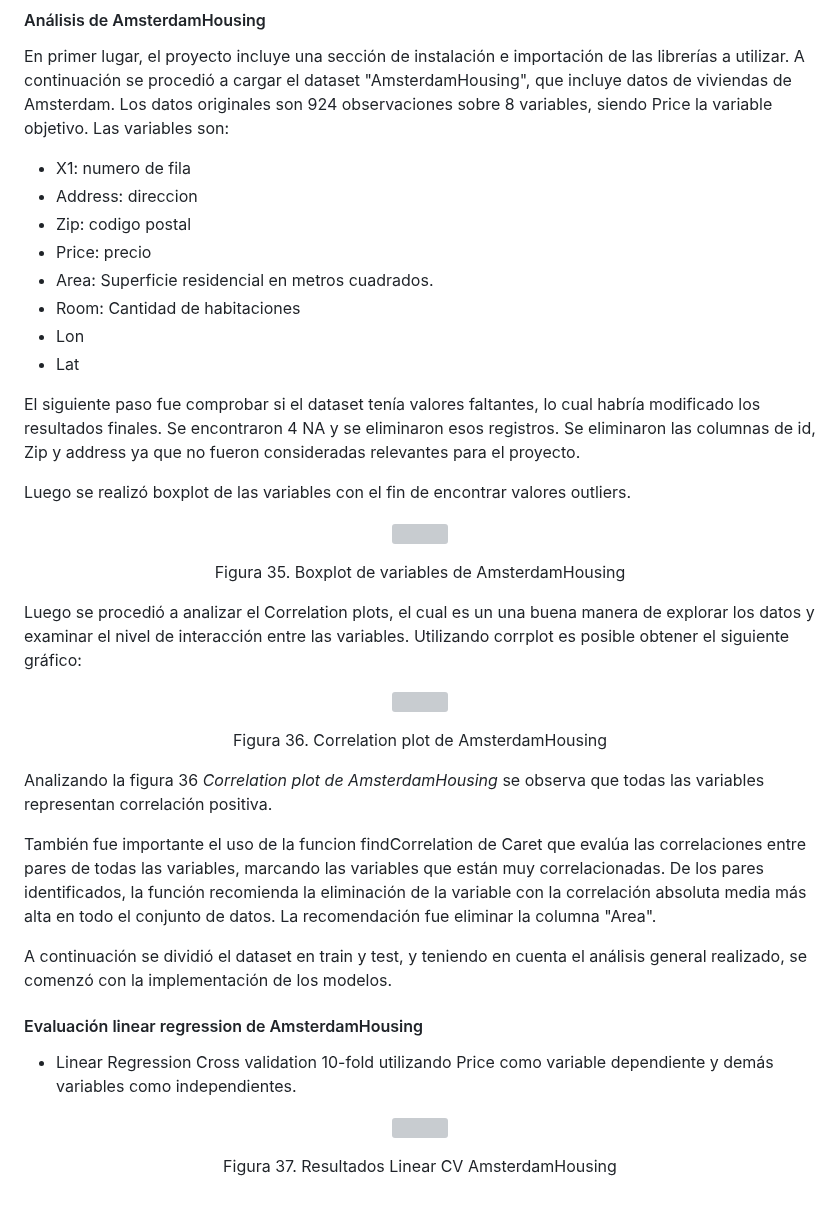
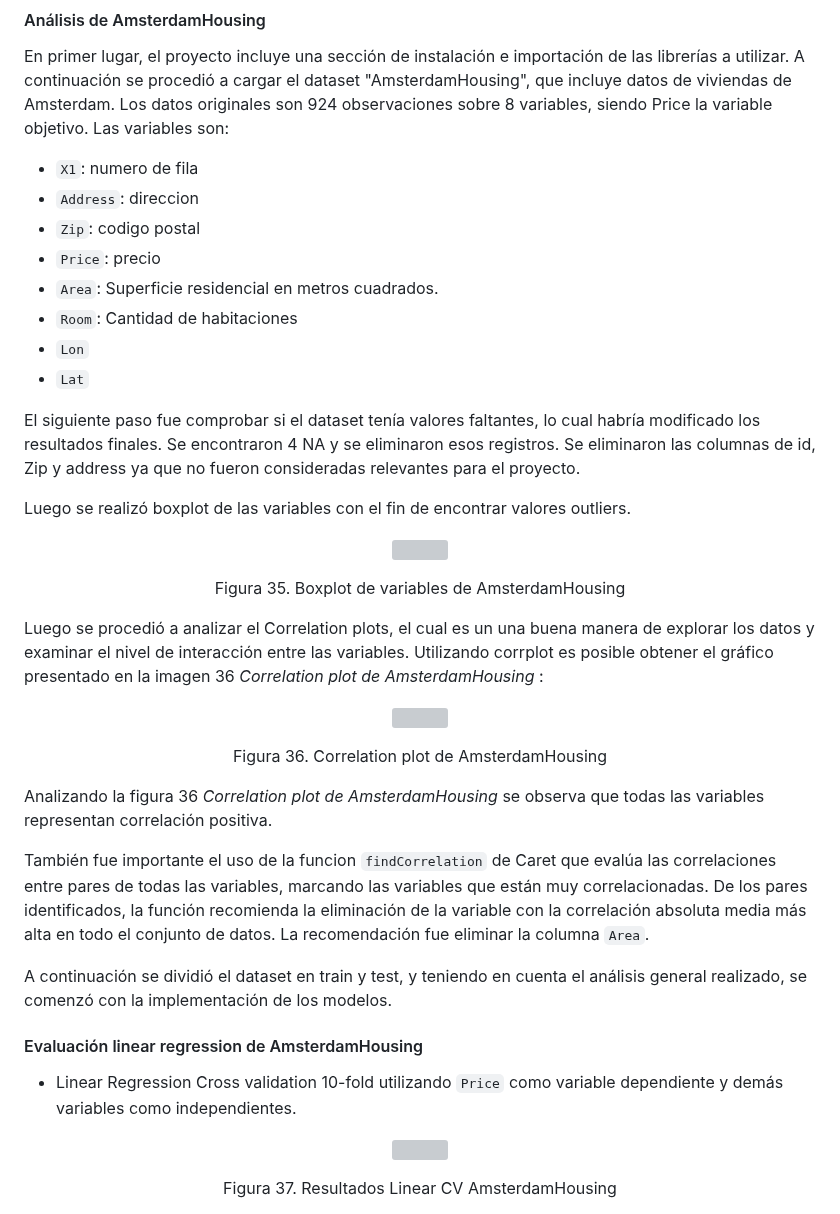
Before and after one commit to FedericoGimenez21/ia-uncuyo-2021, a Markdown page: proyecto_final/proyecto_final.md, the part around one of its changes. Rendered like a GitHub page; grey boxes are pictures that could not be loaded.

```diff
--- a/proyecto_final/proyecto_final.md
+++ b/proyecto_final/proyecto_final.md
@@ -604,14 +604,14 @@ Luego se procedió a dividir el dataset en train y test, y teniendo en cuenta el
 En primer lugar, el proyecto incluye una sección de instalación e importación de las librerías a utilizar.
 A continuación se procedió a cargar el dataset "AmsterdamHousing", que incluye datos de viviendas de Amsterdam. Los datos originales son 924 observaciones sobre 8 variables, siendo Price la variable objetivo. Las variables son:
 
-- X1: numero de fila
-- Address: direccion
-- Zip: codigo postal
-- Price: precio
-- Area: Superficie residencial en metros cuadrados.
-- Room: Cantidad de habitaciones
-- Lon
-- Lat
+- `X1`: numero de fila
+- `Address`: direccion
+- `Zip`: codigo postal
+- `Price`: precio
+- `Area`: Superficie residencial en metros cuadrados.
+- `Room`: Cantidad de habitaciones
+- `Lon`
+- `Lat`
 
 El siguiente paso fue comprobar si el dataset tenía valores faltantes, lo cual habría modificado los resultados finales. Se encontraron 4 NA y se eliminaron esos registros. Se eliminaron las columnas de id, Zip y address ya que no fueron consideradas relevantes para el proyecto.
 
@@ -624,7 +624,7 @@ Luego se realizó boxplot de las variables con el fin de encontrar valores outli
 <p align="center" >Figura 35. Boxplot de variables de AmsterdamHousing</p>
 
 
-Luego se procedió a analizar el Correlation plots, el cual es un una buena manera de explorar los datos y examinar el nivel de interacción entre las variables. Utilizando corrplot es posible obtener el siguiente gráfico:
+Luego se procedió a analizar el Correlation plots, el cual es un una buena manera de explorar los datos y examinar el nivel de interacción entre las variables. Utilizando corrplot es posible obtener el gráfico presentado en la imagen 36 *Correlation plot de AmsterdamHousing* :
 
 <p align="center" style="margin-bottom: 0px !important;">
   <img width="500" src="https://user-images.githubusercontent.com/88351465/234595450-977ebe04-5b04-4b14-b1c2-12cbbf20bf43.png"  align="center">
@@ -633,14 +633,14 @@ Luego se procedió a analizar el Correlation plots, el cual es un una buena mane
 
 Analizando la figura 36 *Correlation plot de AmsterdamHousing* se observa que todas las variables representan correlación positiva.
 
-También fue importante el uso de la funcion findCorrelation de Caret  que evalúa las correlaciones entre pares de todas las variables, marcando las variables que están muy correlacionadas. De los pares identificados, la función recomienda la eliminación de la variable con la correlación absoluta media más alta en todo el conjunto de datos. La recomendación fue eliminar la columna "Area".
+También fue importante el uso de la funcion `findCorrelation` de Caret  que evalúa las correlaciones entre pares de todas las variables, marcando las variables que están muy correlacionadas. De los pares identificados, la función recomienda la eliminación de la variable con la correlación absoluta media más alta en todo el conjunto de datos. La recomendación fue eliminar la columna `Area`.
 
 A continuación se dividió el dataset en train y test, y teniendo en cuenta el análisis general realizado,  se comenzó con la implementación de los modelos.
 
 
 #### Evaluación linear regression de AmsterdamHousing
 
-- Linear Regression Cross validation 10-fold utilizando Price como variable dependiente y demás variables como independientes.
+- Linear Regression Cross validation 10-fold utilizando `Price` como variable dependiente y demás variables como independientes.
 
 <p align="center" style="margin-bottom: 0px !important;">
   <img width="300" src="https://user-images.githubusercontent.com/88351465/234584961-22d5dcae-b4b4-429a-8ed4-18a8affc6942.png" alt="" align="center">
```
Also changed, not shown: other parts of proyecto_final/proyecto_final.md (+58 -58 lines).
